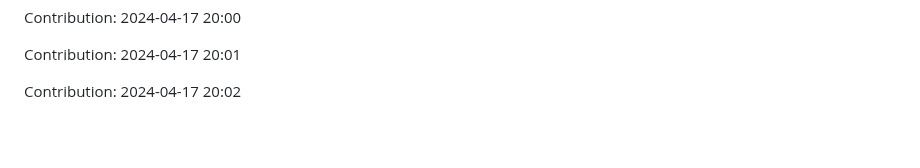
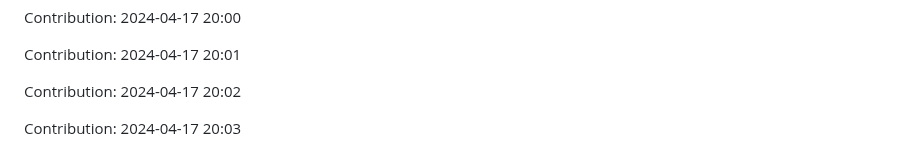
Before and after one commit to orion9ftf/ruby, a Markdown page: README.md, the part around the change. Rendered like a GitHub page; blank space fills up the shorter version.

Commit message:
"Contribution: 2024-04-17 20:03"

```diff
--- a/README.md
+++ b/README.md
@@ -1235,3 +1235,5 @@ Contribution: 2024-04-17 20:00
 Contribution: 2024-04-17 20:01
 
 Contribution: 2024-04-17 20:02
+
+Contribution: 2024-04-17 20:03
```
